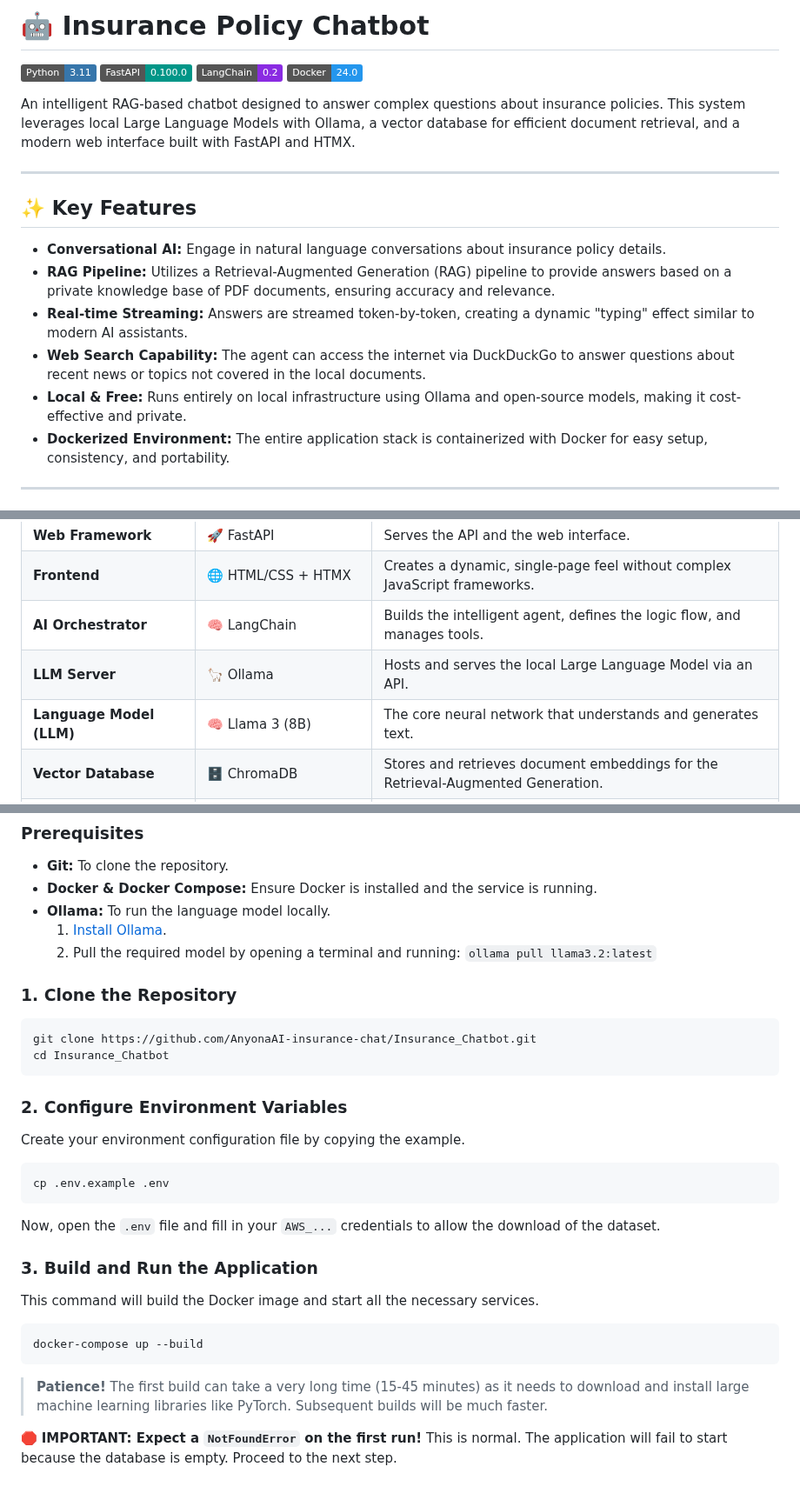
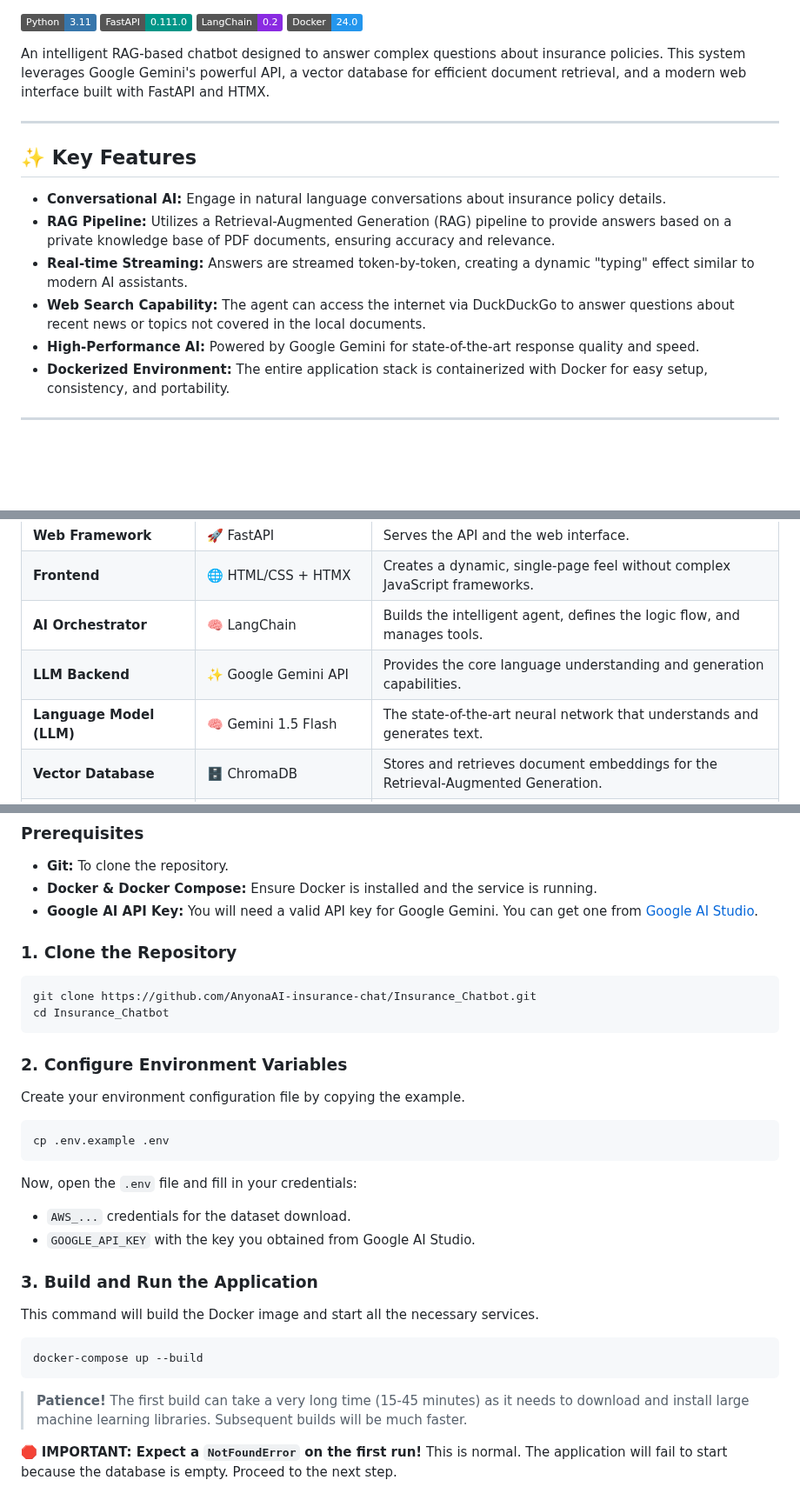
Before and after one commit to AnyonaAI-Insurance-chat/Insurance_Chatbot, a Markdown page: README.md, 3 parts joined by grey strips. Shown at 87% size. Rendered like a GitHub page; badges without logos; blank space fills up the shorter version.

````diff
--- a/README.md
+++ b/README.md
@@ -1,11 +1,9 @@
-# 🤖 Insurance Policy Chatbot
-
 [![Python](https://img.shields.io/badge/Python-3.11-3776AB.svg?style=flat&logo=python&logoColor=white)](https://www.python.org/)
-[![FastAPI](https://img.shields.io/badge/FastAPI-0.100.0-009688.svg?style=flat&logo=fastapi&logoColor=white)](https://fastapi.tiangolo.com/)
+[![FastAPI](https://img.shields.io/badge/FastAPI-0.111.0-009688.svg?style=flat&logo=fastapi&logoColor=white)](https://fastapi.tiangolo.com/)
 [![LangChain](https://img.shields.io/badge/LangChain-0.2-8A2BE2.svg?style=flat)](https://www.langchain.com/)
 [![Docker](https://img.shields.io/badge/Docker-24.0-2496ED.svg?style=flat&logo=docker&logoColor=white)](https://www.docker.com/)
 
-An intelligent RAG-based chatbot designed to answer complex questions about insurance policies. This system leverages local Large Language Models with Ollama, a vector database for efficient document retrieval, and a modern web interface built with FastAPI and HTMX.
+An intelligent RAG-based chatbot designed to answer complex questions about insurance policies. This system leverages Google Gemini's powerful API, a vector database for efficient document retrieval, and a modern web interface built with FastAPI and HTMX.
 
 ---
 
@@ -15,7 +13,7 @@ An intelligent RAG-based chatbot designed to answer complex questions about insu
 -   **RAG Pipeline:** Utilizes a Retrieval-Augmented Generation (RAG) pipeline to provide answers based on a private knowledge base of PDF documents, ensuring accuracy and relevance.
 -   **Real-time Streaming:** Answers are streamed token-by-token, creating a dynamic "typing" effect similar to modern AI assistants.
 -   **Web Search Capability:** The agent can access the internet via DuckDuckGo to answer questions about recent news or topics not covered in the local documents.
--   **Local & Free:** Runs entirely on local infrastructure using Ollama and open-source models, making it cost-effective and private.
+-   **High-Performance AI:** Powered by Google Gemini for state-of-the-art response quality and speed.
 -   **Dockerized Environment:** The entire application stack is containerized with Docker for easy setup, consistency, and portability.
 
 ---
@@ -29,8 +27,8 @@ This project is built as a unified web application, prioritizing simplicity and
 | **Web Framework**      | 🚀 FastAPI                               | Serves the API and the web interface.                                            |
 | **Frontend**           | 🌐 HTML/CSS + HTMX                       | Creates a dynamic, single-page feel without complex JavaScript frameworks.       |
 | **AI Orchestrator**    | 🧠 LangChain                             | Builds the intelligent agent, defines the logic flow, and manages tools.         |
-| **LLM Server**         | 🦙 Ollama                                | Hosts and serves the local Large Language Model via an API.                      |
-| **Language Model (LLM)**| 🧠 Llama 3 (8B)                          | The core neural network that understands and generates text.                     |
+| **LLM Backend**        | ✨ Google Gemini API                     | Provides the core language understanding and generation capabilities.            |
+| **Language Model (LLM)**| 🧠 Gemini 1.5 Flash                      | The state-of-the-art neural network that understands and generates text.         |
 | **Vector Database**    | 🗄️ ChromaDB                              | Stores and retrieves document embeddings for the Retrieval-Augmented Generation. |
 | **Containerization**   | 🐳 Docker & Docker Compose               | Manages the application services and ensures a consistent environment.           |
 
@@ -117,9 +115,7 @@ Follow these steps to get the project running on your local machine.
 
 -   **Git:** To clone the repository.
 -   **Docker & Docker Compose:** Ensure Docker is installed and the service is running.
--   **Ollama:** To run the language model locally.
-    1.  [Install Ollama](https://ollama.com/).
-    2.  Pull the required model by opening a terminal and running: `ollama pull llama3.2:latest`
+-   **Google AI API Key:** You will need a valid API key for Google Gemini. You can get one from [Google AI Studio](https://aistudio.google.com/).
 
 ### 1. Clone the Repository
 
@@ -135,7 +131,9 @@ Create your environment configuration file by copying the example.
 ```bash
 cp .env.example .env
 ```
-Now, open the `.env` file and fill in your `AWS_...` credentials to allow the download of the dataset.
+Now, open the `.env` file and fill in your credentials:
+-   `AWS_...` credentials for the dataset download.
+-   `GOOGLE_API_KEY` with the key you obtained from Google AI Studio.
 
 ### 3. Build and Run the Application
 
@@ -144,7 +142,7 @@ This command will build the Docker image and start all the necessary services.
 ```bash
 docker-compose up --build
 ```
-> **Patience!** The first build can take a very long time (15-45 minutes) as it needs to download and install large machine learning libraries like PyTorch. Subsequent builds will be much faster.
+> **Patience!** The first build can take a very long time (15-45 minutes) as it needs to download and install large machine learning libraries. Subsequent builds will be much faster.
 
 🛑 **IMPORTANT: Expect a `NotFoundError` on the first run!** This is normal. The application will fail to start because the database is empty. Proceed to the next step.
 
````
Also changed, not shown: other parts of README.md (+10 -10 lines).
